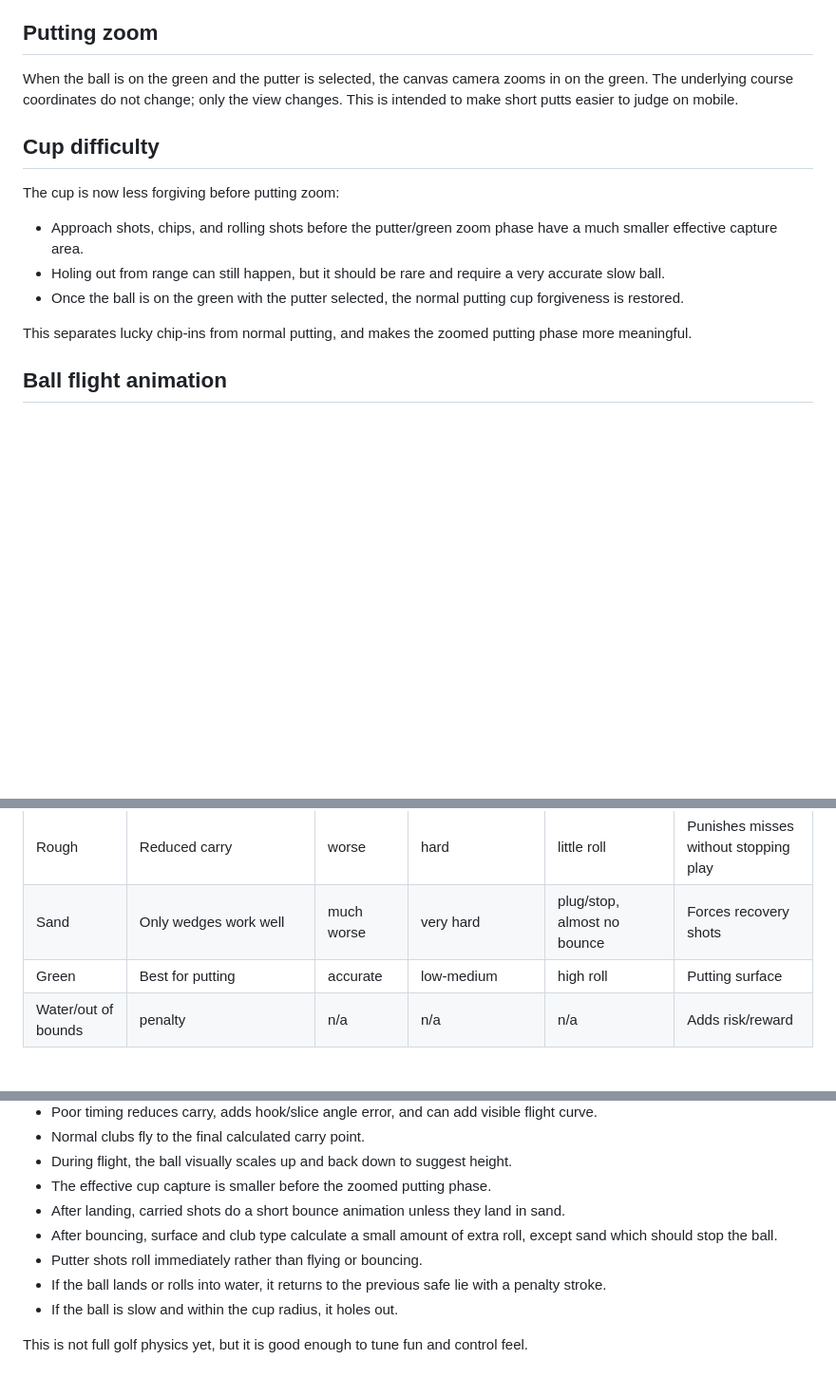
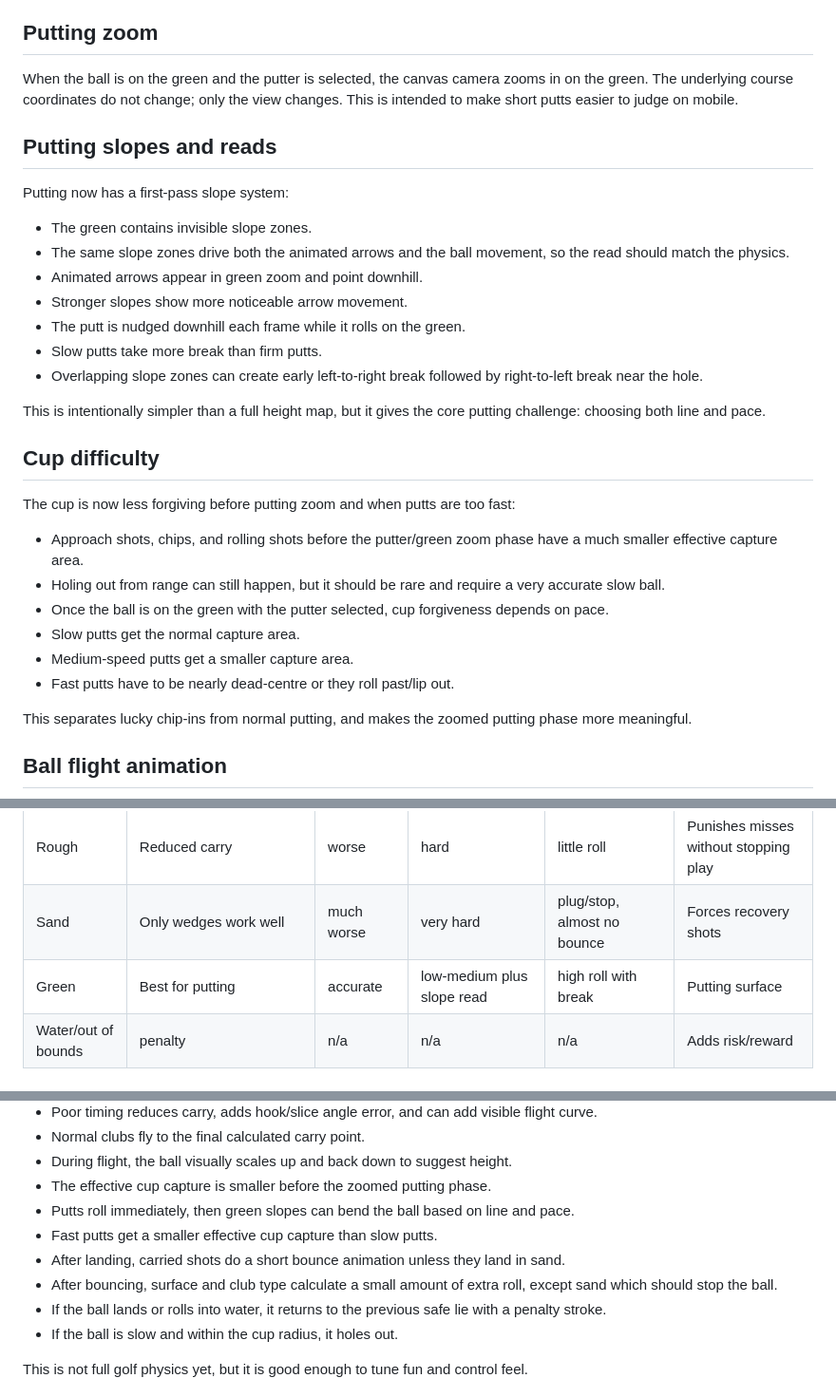
Before and after one commit to jamesoafc-wq/mobile-web-game, a Markdown page: GOLF_MECHANICS.md, 3 parts joined by grey strips. Shown at 95% size. Drawn GitHub-style; blank space fills up the shorter version.

Commit message:
Document putting slope and pace tuning

```diff
--- a/GOLF_MECHANICS.md
+++ b/GOLF_MECHANICS.md
@@ -65,13 +65,30 @@ The prototype now uses a larger yardage scale: `0.92 yards per pixel`. That make
 
 When the ball is on the green and the putter is selected, the canvas camera zooms in on the green. The underlying course coordinates do not change; only the view changes. This is intended to make short putts easier to judge on mobile.
 
+## Putting slopes and reads
+
+Putting now has a first-pass slope system:
+
+- The green contains invisible slope zones.
+- The same slope zones drive both the animated arrows and the ball movement, so the read should match the physics.
+- Animated arrows appear in green zoom and point downhill.
+- Stronger slopes show more noticeable arrow movement.
+- The putt is nudged downhill each frame while it rolls on the green.
+- Slow putts take more break than firm putts.
+- Overlapping slope zones can create early left-to-right break followed by right-to-left break near the hole.
+
+This is intentionally simpler than a full height map, but it gives the core putting challenge: choosing both line and pace.
+
 ## Cup difficulty
 
-The cup is now less forgiving before putting zoom:
+The cup is now less forgiving before putting zoom and when putts are too fast:
 
 - Approach shots, chips, and rolling shots before the putter/green zoom phase have a much smaller effective capture area.
 - Holing out from range can still happen, but it should be rare and require a very accurate slow ball.
-- Once the ball is on the green with the putter selected, the normal putting cup forgiveness is restored.
+- Once the ball is on the green with the putter selected, cup forgiveness depends on pace.
+- Slow putts get the normal capture area.
+- Medium-speed putts get a smaller capture area.
+- Fast putts have to be nearly dead-centre or they roll past/lip out.
 
 This separates lucky chip-ins from normal putting, and makes the zoomed putting phase more meaningful.
 
@@ -126,7 +143,7 @@ This should make club choice much clearer. Driver and 3 Wood are strong from the
 | Fairway | Strong carry for irons/wedges; weak for driver/3W off the deck | normal | easy-medium, but long clubs are very hard | good roll | Ideal landing area |
 | Rough | Reduced carry | worse | hard | little roll | Punishes misses without stopping play |
 | Sand | Only wedges work well | much worse | very hard | plug/stop, almost no bounce | Forces recovery shots |
-| Green | Best for putting | accurate | low-medium | high roll | Putting surface |
+| Green | Best for putting | accurate | low-medium plus slope read | high roll with break | Putting surface |
 | Water/out of bounds | penalty | n/a | n/a | n/a | Adds risk/reward |
 
 ## Shot model for MVP
@@ -145,9 +162,10 @@ The prototype uses a simple 2D model:
 - Normal clubs fly to the final calculated carry point.
 - During flight, the ball visually scales up and back down to suggest height.
 - The effective cup capture is smaller before the zoomed putting phase.
+- Putts roll immediately, then green slopes can bend the ball based on line and pace.
+- Fast putts get a smaller effective cup capture than slow putts.
 - After landing, carried shots do a short bounce animation unless they land in sand.
 - After bouncing, surface and club type calculate a small amount of extra roll, except sand which should stop the ball.
-- Putter shots roll immediately rather than flying or bouncing.
 - If the ball lands or rolls into water, it returns to the previous safe lie with a penalty stroke.
 - If the ball is slow and within the cup radius, it holes out.
 
```
